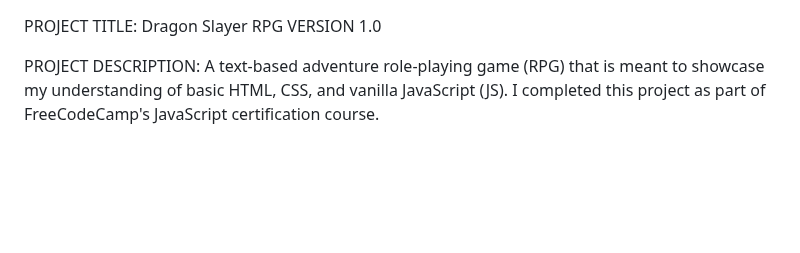
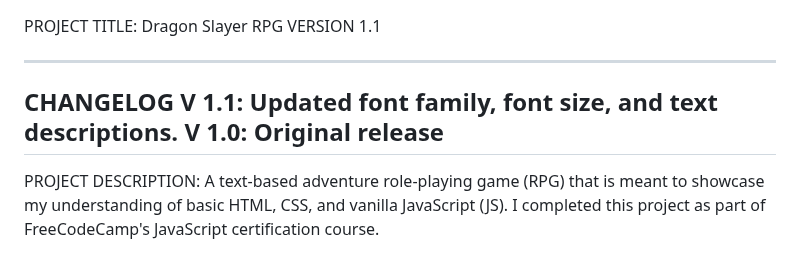
Before and after one commit to jasontemelo/dragon-slayer-rpg, a Markdown page: README.md, the part around the change. Drawn GitHub-style; blank space fills up the shorter version.

```diff
--- a/README.md
+++ b/README.md
@@ -1,5 +1,11 @@
 PROJECT TITLE: Dragon Slayer RPG
-VERSION 1.0
+VERSION 1.1
+
+------------------
+CHANGELOG
+V 1.1: Updated font family, font size, and text descriptions.
+V 1.0: Original release
+------------------
 
 PROJECT DESCRIPTION:
 A text-based adventure role-playing game (RPG) that is meant to showcase my understanding of basic HTML, CSS, and vanilla JavaScript (JS).
```
